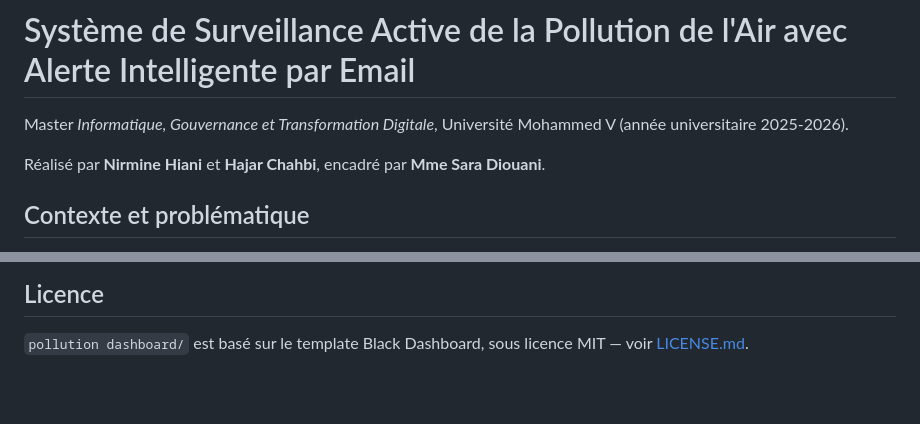
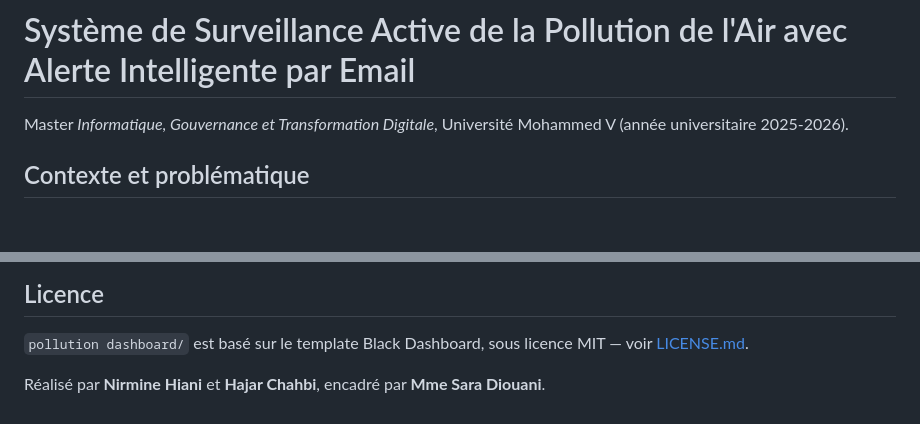
Before and after one commit to Hajar-C/Surveillance-Pollution, a Markdown page: README.md, 2 parts joined by grey strips. GitHub-like rendering; blank space fills up the shorter version.

Commit message:
Restore details in README
Readded the authors and supervisor information to the README.

```diff
--- a/README.md
+++ b/README.md
@@ -1,8 +1,6 @@
 # Système de Surveillance Active de la Pollution de l'Air avec Alerte Intelligente par Email
 
 Master *Informatique, Gouvernance et Transformation Digitale*, Université Mohammed V (année universitaire 2025-2026).
-
-Réalisé par **Nirmine Hiani** et **Hajar Chahbi**, encadré par **Mme Sara Diouani**.
 
 ## Contexte et problématique
 
@@ -99,3 +97,5 @@ Ce projet a permis de concevoir et déployer une solution complète de surveilla
 ## Licence
 
 `pollution dashboard/` est basé sur le template Black Dashboard, sous licence MIT — voir [LICENSE.md](pollution%20dashboard/LICENSE.md).
+
+Réalisé par **Nirmine Hiani** et **Hajar Chahbi**, encadré par **Mme Sara Diouani**.
```
